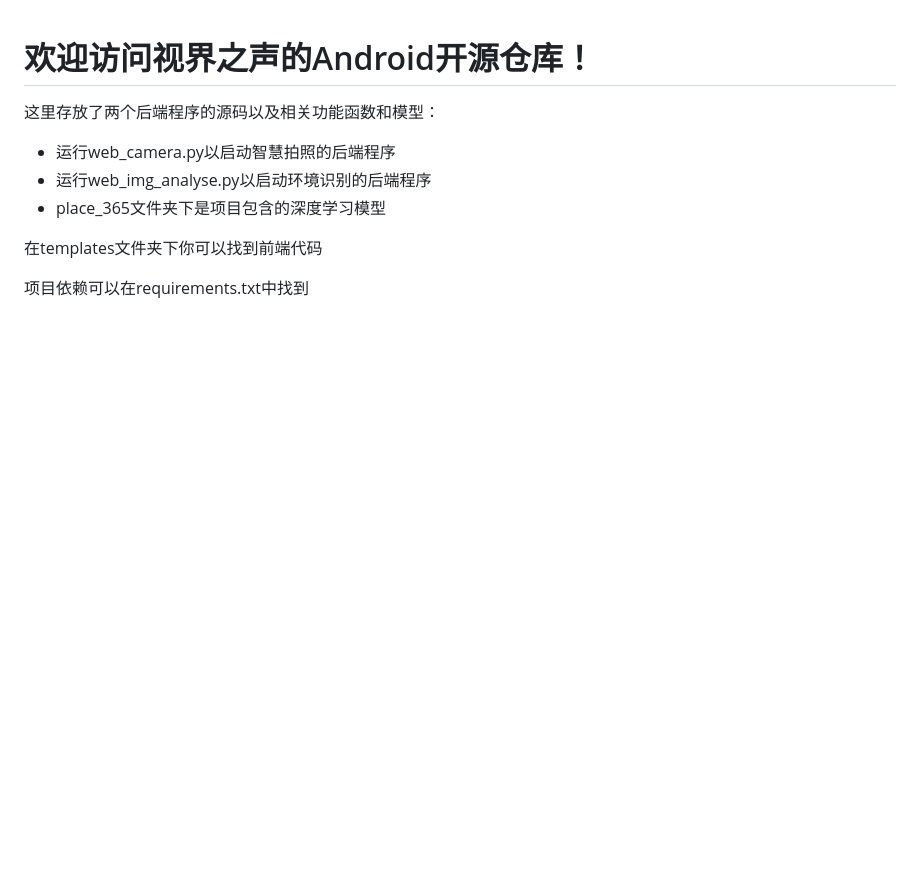
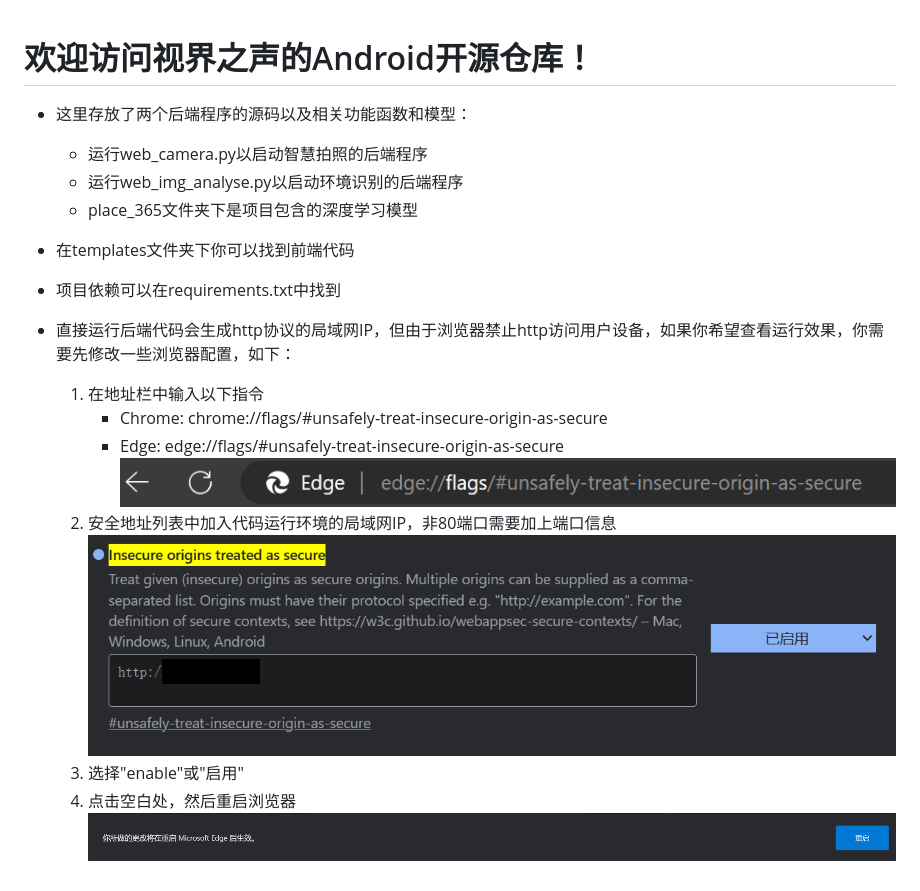
Before and after one commit to PineappleSnowy/visionvoice, a Markdown page: README.md, the part around the change. GitHub-like rendering; pictures changed too: md_img/md_IP信息.png (added), md_img/md_地址栏.png (added), md_img/md_重启.png (added); blank space fills up the shorter version.

Commit message:
perfect md

```diff
--- a/README.md
+++ b/README.md
@@ -1,11 +1,26 @@
 # 欢迎访问视界之声的Android开源仓库！
 
-这里存放了两个后端程序的源码以及相关功能函数和模型：
+- 这里存放了两个后端程序的源码以及相关功能函数和模型：
 
-- 运行web_camera.py以启动智慧拍照的后端程序
-- 运行web_img_analyse.py以启动环境识别的后端程序
-- place_365文件夹下是项目包含的深度学习模型
+  - 运行web_camera.py以启动智慧拍照的后端程序
+  - 运行web_img_analyse.py以启动环境识别的后端程序
+  - place_365文件夹下是项目包含的深度学习模型
 
-在templates文件夹下你可以找到前端代码
 
-项目依赖可以在requirements.txt中找到
+- 在templates文件夹下你可以找到前端代码
+
+
+- 项目依赖可以在requirements.txt中找到
+
+
+- 直接运行后端代码会生成http协议的局域网IP，但由于浏览器禁止http访问用户设备，如果你希望查看运行效果，你需要先修改一些浏览器配置，如下：
+
+  1. 在地址栏中输入以下指令
+     - Chrome: chrome://flags/#unsafely-treat-insecure-origin-as-secure
+     - Edge: edge://flags/#unsafely-treat-insecure-origin-as-secure
+  ![](md_img/md_地址栏.png)
+  2. 安全地址列表中加入代码运行环境的局域网IP，非80端口需要加上端口信息
+  ![](md_img/md_IP信息.png)
+  3. 选择"enable"或"启用"
+  4. 点击空白处，然后重启浏览器
+  ![](md_img/md_重启.png)
```
